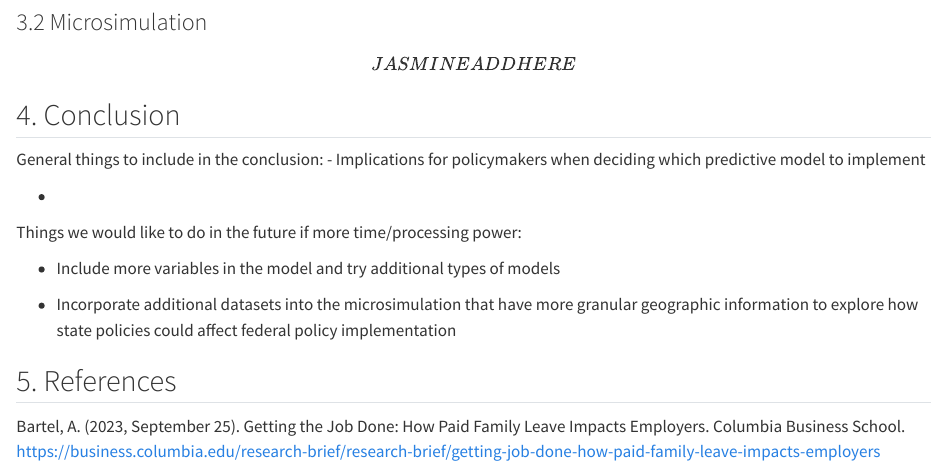
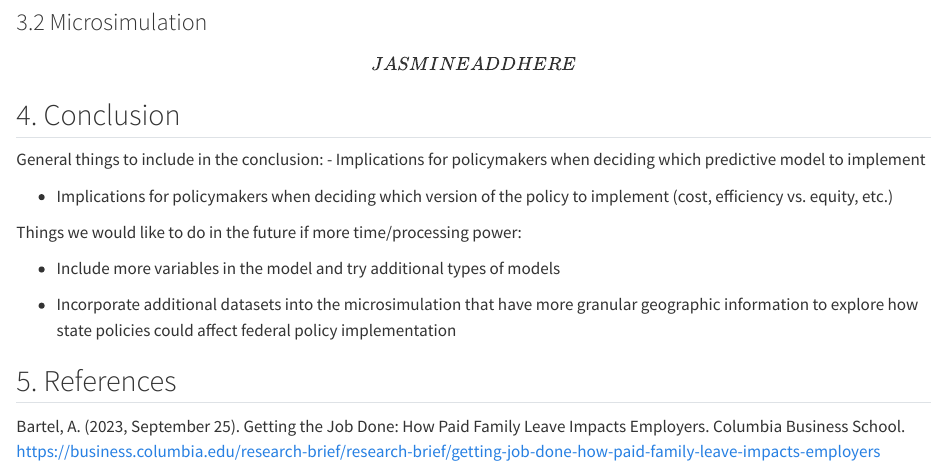
Before and after one commit to Jasminejha/project_adv_datasci, a Quarto document (fin_proj.qmd): the page in a window 1100 px wide, from 13230 px down. Rendered offline with R 4.5, knitr and Pandoc in place of Quarto, with nearby package versions; some code elsewhere in the file could not run offline; long lines of code are wrapped; column names are cleaned by a stand-in for the janitor package; common packages that the code uses without loading them are loaded.

Commit message:
adding conclusion bullet points

```diff
--- a/fin_proj.qmd
+++ b/fin_proj.qmd
@@ -471,7 +471,7 @@ model_final_fit |>
 General things to include in the conclusion:
 - Implications for policymakers when deciding which predictive model to implement
 
--
+- Implications for policymakers when deciding which version of the policy to implement (cost, efficiency vs. equity, etc.)
 
 Things we would like to do in the future if more time/processing power:
 
```
